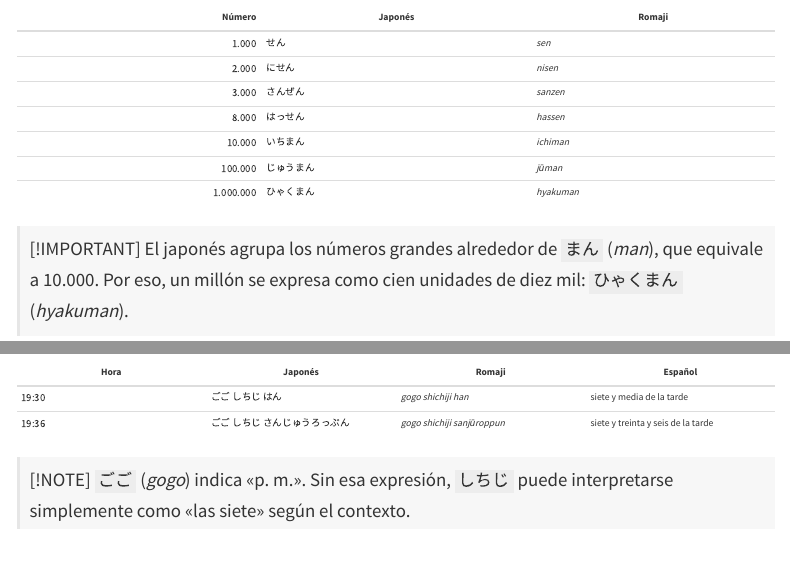
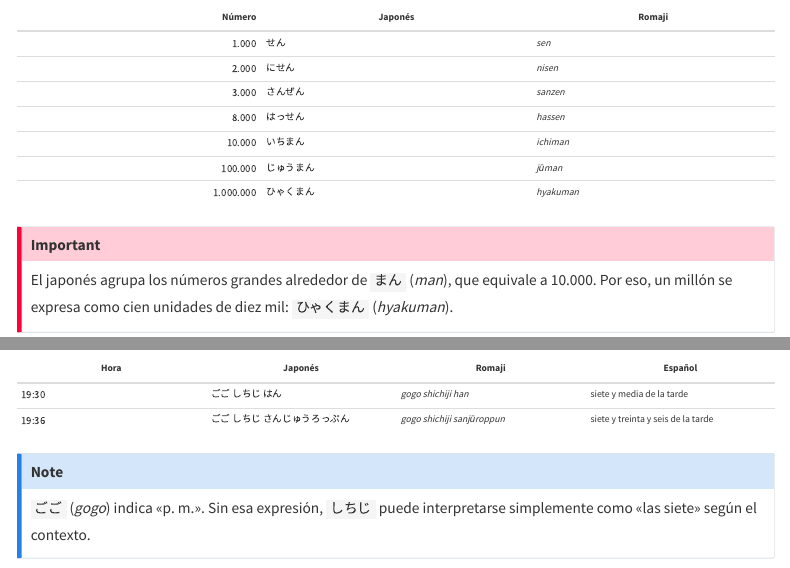
Before and after one commit to likerman/manual-japones, a Quarto document (04-numeros-tiempo/numeros-precios-horas.qmd): the page in a window 1100 px wide, from 1240 px down, and a second part further down, joined at a grey line. Rendered offline with R 4.5, knitr and Pandoc in place of Quarto, with nearby package versions; menus at the side of the page are left out.

Commit message:
fix: use native Quarto callouts in numbers chapter

```diff
--- a/04-numeros-tiempo/numeros-precios-horas.qmd
+++ b/04-numeros-tiempo/numeros-precios-horas.qmd
@@ -63,8 +63,9 @@ Los cambios importantes son 300, 600 y 800.
 | 100.000 | じゅうまん | *jūman* |
 | 1.000.000 | ひゃくまん | *hyakuman* |
 
-> [!IMPORTANT]
-> El japonés agrupa los números grandes alrededor de `まん` (*man*), que equivale a 10.000. Por eso, un millón se expresa como cien unidades de diez mil: `ひゃくまん` (*hyakuman*).
+::: {.callout-important}
+El japonés agrupa los números grandes alrededor de `まん` (*man*), que equivale a 10.000. Por eso, un millón se expresa como cien unidades de diez mil: `ひゃくまん` (*hyakuman*).
+:::
 
 ### Ejemplos trabajados
 
@@ -105,5 +106,6 @@ La hora se construye con el número seguido de `じ` (*ji*). Los minutos se expr
 | 19:30 | ごご しちじ はん | *gogo shichiji han* | siete y media de la tarde |
 | 19:36 | ごご しちじ さんじゅうろっぷん | *gogo shichiji sanjūroppun* | siete y treinta y seis de la tarde |
 
-> [!NOTE]
-> `ごご` (*gogo*) indica «p. m.». Sin esa expresión, `しちじ` puede interpretarse simplemente como «las siete» según el contexto.
+::: {.callout-note}
+`ごご` (*gogo*) indica «p. m.». Sin esa expresión, `しちじ` puede interpretarse simplemente como «las siete» según el contexto.
+:::
```
